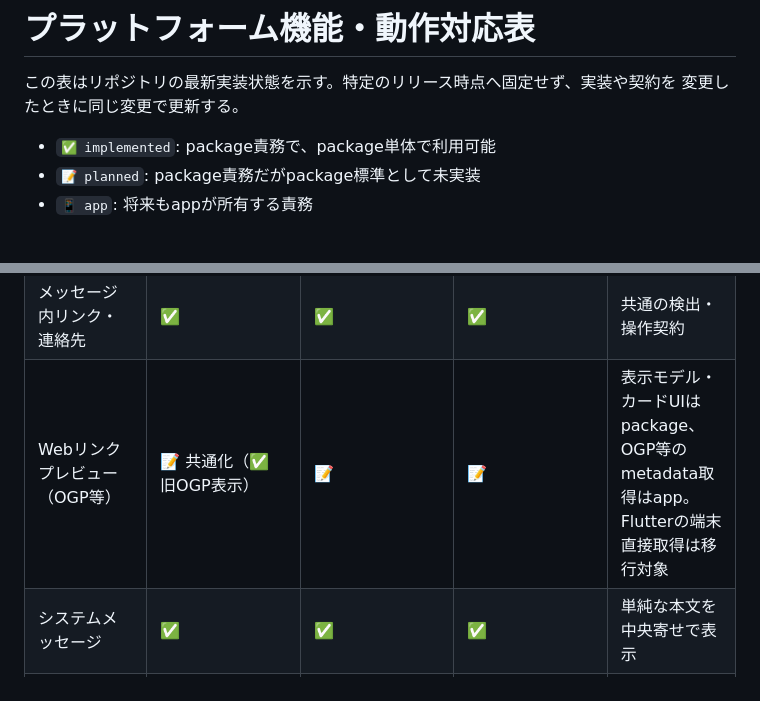
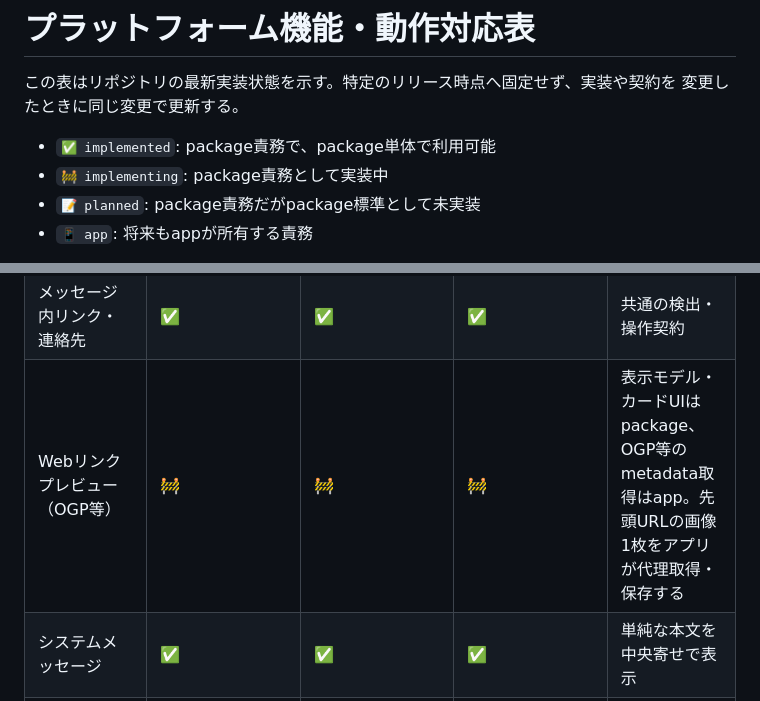
Before and after one commit to altive/chat_room_flutter, a Markdown page: contract/feature-matrix.md, 2 parts joined by grey strips. Drawn GitHub-style.

Commit message:
docs: Webリンクプレビューを実装対象にする

```diff
--- a/contract/feature-matrix.md
+++ b/contract/feature-matrix.md
@@ -4,6 +4,7 @@
 変更したときに同じ変更で更新する。
 
 - `✅ implemented`: package責務で、package単体で利用可能
+- `🚧 implementing`: package責務として実装中
 - `📝 planned`: package責務だがpackage標準として未実装
 - `📱 app`: 将来もappが所有する責務
 
@@ -17,7 +18,7 @@
 | --- | --- | --- | --- | --- |
 | テキストメッセージ | ✅ | ✅ | ✅ | 共通の表示・操作契約 |
 | メッセージ内リンク・連絡先 | ✅ | ✅ | ✅ | 共通の検出・操作契約 |
-| Webリンクプレビュー（OGP等） | 📝 共通化（✅ 旧OGP表示） | 📝 | 📝 | 表示モデル・カードUIはpackage、OGP等のmetadata取得はapp。Flutterの端末直接取得は移行対象 |
+| Webリンクプレビュー（OGP等） | 🚧 | 🚧 | 🚧 | 表示モデル・カードUIはpackage、OGP等のmetadata取得はapp。先頭URLの画像1枚をアプリが代理取得・保存する |
 | システムメッセージ | ✅ | ✅ | ✅ | 単純な本文を中央寄せで表示 |
 | 汎用メッセージカード | ✅ | ✅ | ✅ | 用途と永続化payloadはアプリが所有 |
 | 画像メッセージ | ✅ | ✅ | ✅ | 単一・複数画像の共通表示契約 |
```
